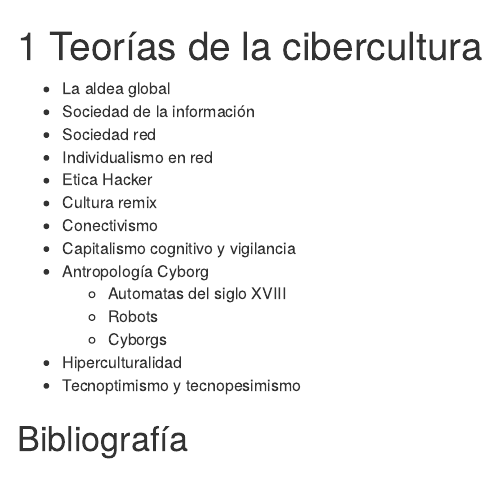
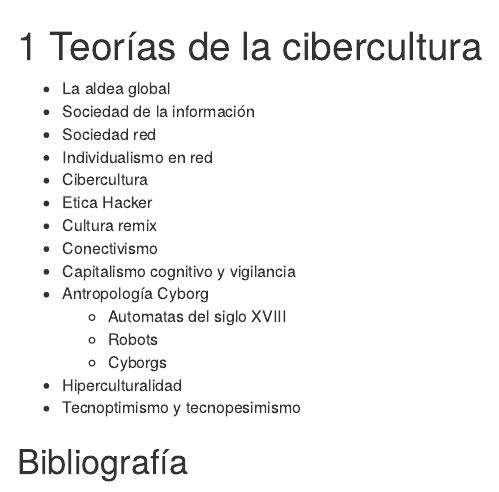
Before and after one commit to alex-roc/Cibercultura, an R Markdown document (02-teorias.Rmd): the page in a window 1100 px wide, from its top. Rendered offline with R 4.5, knitr and Pandoc, with nearby package versions; drawn as R Markdown's standard HTML page in place of the format the file asks for.

Commit message:
Texto modificado

```diff
--- a/02-teorias.Rmd
+++ b/02-teorias.Rmd
@@ -4,6 +4,7 @@
 - Sociedad de la información
 - Sociedad red
 - Individualismo en red
+- Cibercultura
 - Etica Hacker
 - Cultura remix
 - Conectivismo
```
Also changed, not shown: 3 other files.
